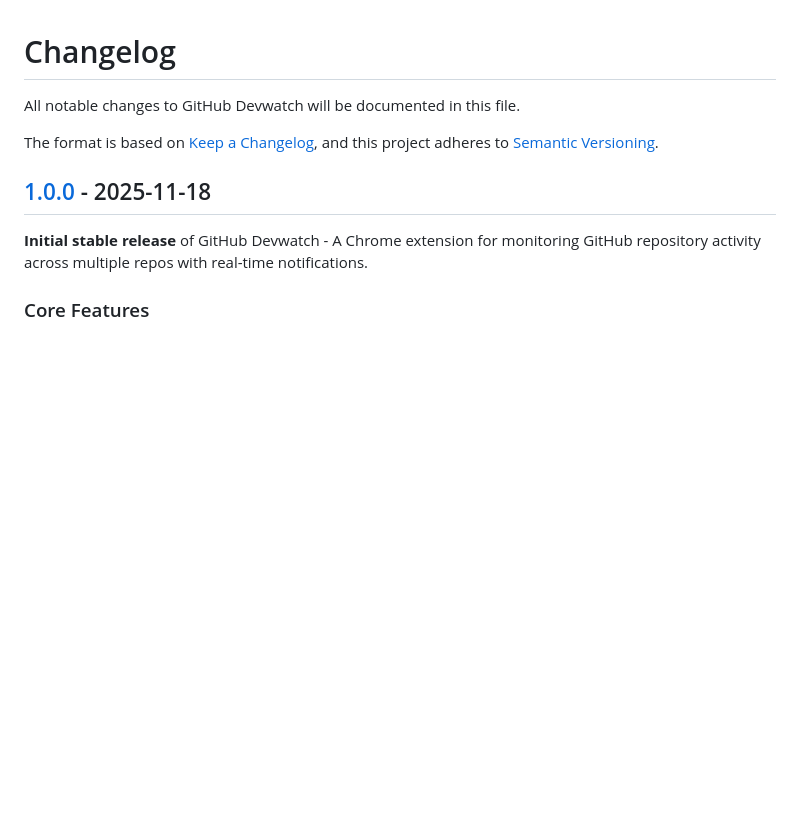
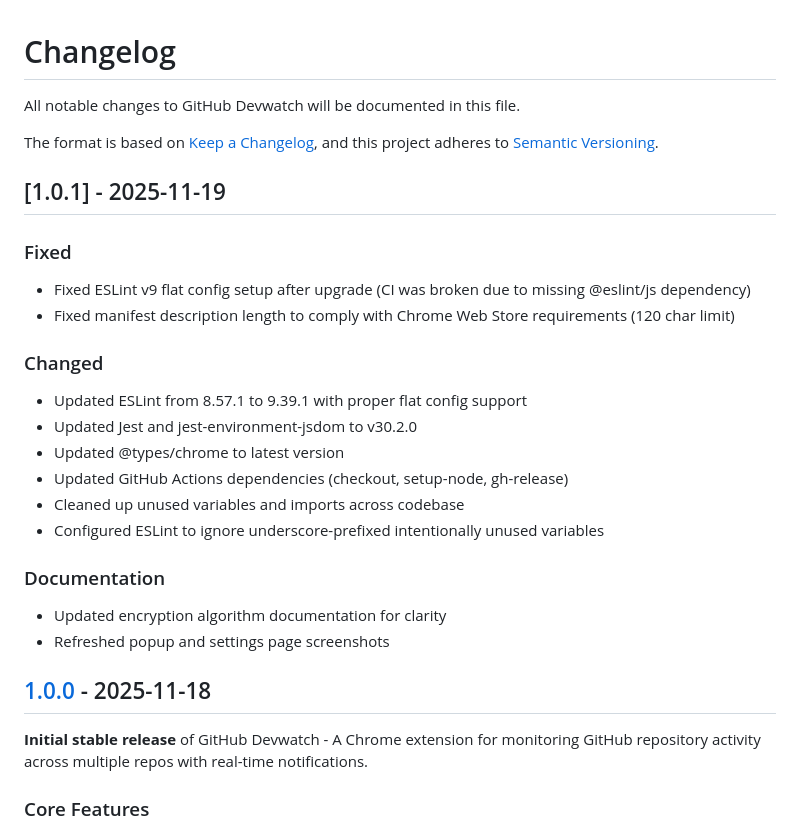
Before and after one commit to jonmartin721/devwatch-github, a Markdown page: CHANGELOG.md, the part around the change. GitHub-like rendering; blank space fills up the shorter version.

Commit message:
Update CHANGELOG for v1.0.1

```diff
--- a/CHANGELOG.md
+++ b/CHANGELOG.md
@@ -4,6 +4,24 @@ All notable changes to GitHub Devwatch will be documented in this file.
 
 The format is based on [Keep a Changelog](https://keepachangelog.com/en/1.0.0/),
 and this project adheres to [Semantic Versioning](https://semver.org/spec/v2.0.0.html).
+
+## [1.0.1] - 2025-11-19
+
+### Fixed
+- Fixed ESLint v9 flat config setup after upgrade (CI was broken due to missing @eslint/js dependency)
+- Fixed manifest description length to comply with Chrome Web Store requirements (120 char limit)
+
+### Changed
+- Updated ESLint from 8.57.1 to 9.39.1 with proper flat config support
+- Updated Jest and jest-environment-jsdom to v30.2.0
+- Updated @types/chrome to latest version
+- Updated GitHub Actions dependencies (checkout, setup-node, gh-release)
+- Cleaned up unused variables and imports across codebase
+- Configured ESLint to ignore underscore-prefixed intentionally unused variables
+
+### Documentation
+- Updated encryption algorithm documentation for clarity
+- Refreshed popup and settings page screenshots
 
 ## [1.0.0] - 2025-11-18
 
```
